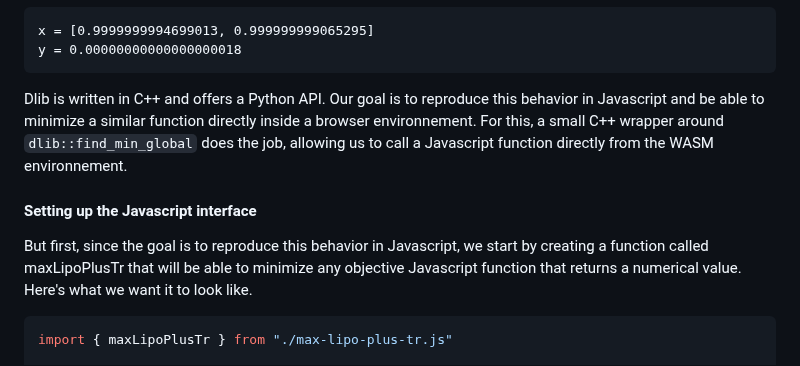
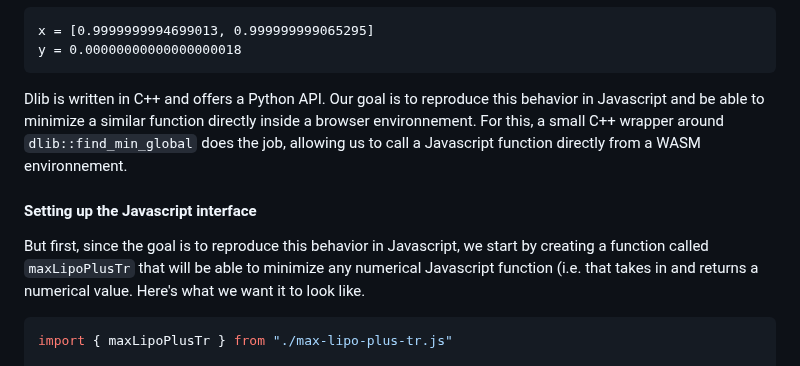
Before and after one commit to abgag70/blog, a Markdown page: articles/test.md, the part around the change. GitHub-like rendering.

````diff
--- a/articles/test.md
+++ b/articles/test.md
@@ -30,11 +30,11 @@ x = [0.9999999994699013, 0.999999999065295]
 y = 0.00000000000000000018
 ```
 
-Dlib is written in C++ and offers a Python API. Our goal is to reproduce this behavior in Javascript and be able to minimize a similar function directly inside a browser environnement. For this, a small C++ wrapper around ```dlib::find_min_global``` does the job, allowing us to call a Javascript function directly from the WASM environnement.
+Dlib is written in C++ and offers a Python API. Our goal is to reproduce this behavior in Javascript and be able to minimize a similar function directly inside a browser environnement. For this, a small C++ wrapper around ```dlib::find_min_global``` does the job, allowing us to call a Javascript function directly from a WASM environnement.
 
 #### Setting up the Javascript interface
 
-But first, since the goal is to reproduce this behavior in Javascript, we start by creating a function called maxLipoPlusTr that will be able to minimize any objective Javascript function that returns a numerical value. Here's what we want it to look like.
+But first, since the goal is to reproduce this behavior in Javascript, we start by creating a function called ```maxLipoPlusTr``` that will be able to minimize any numerical Javascript function (i.e. that takes in and returns a numerical value. Here's what we want it to look like.
 
 ```js
 import { maxLipoPlusTr } from "./max-lipo-plus-tr.js"
````
